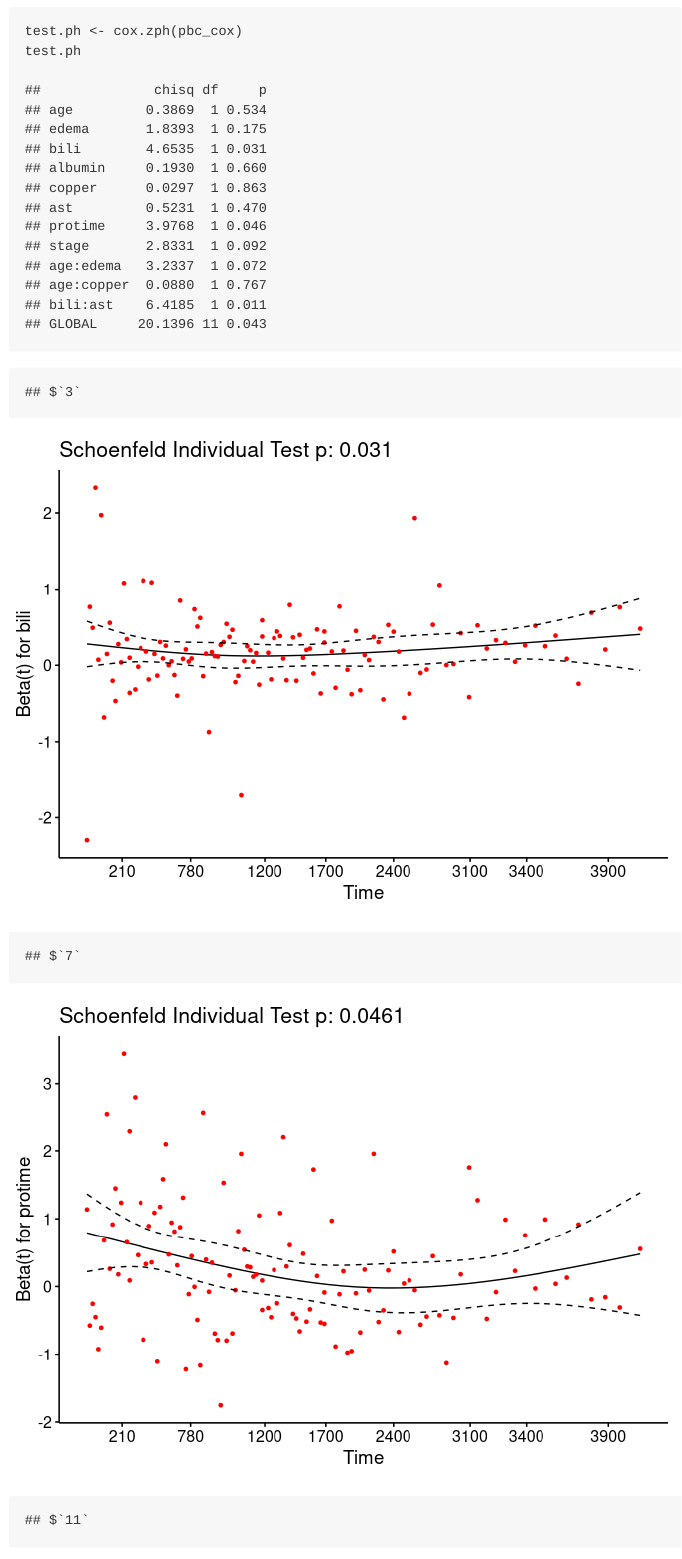
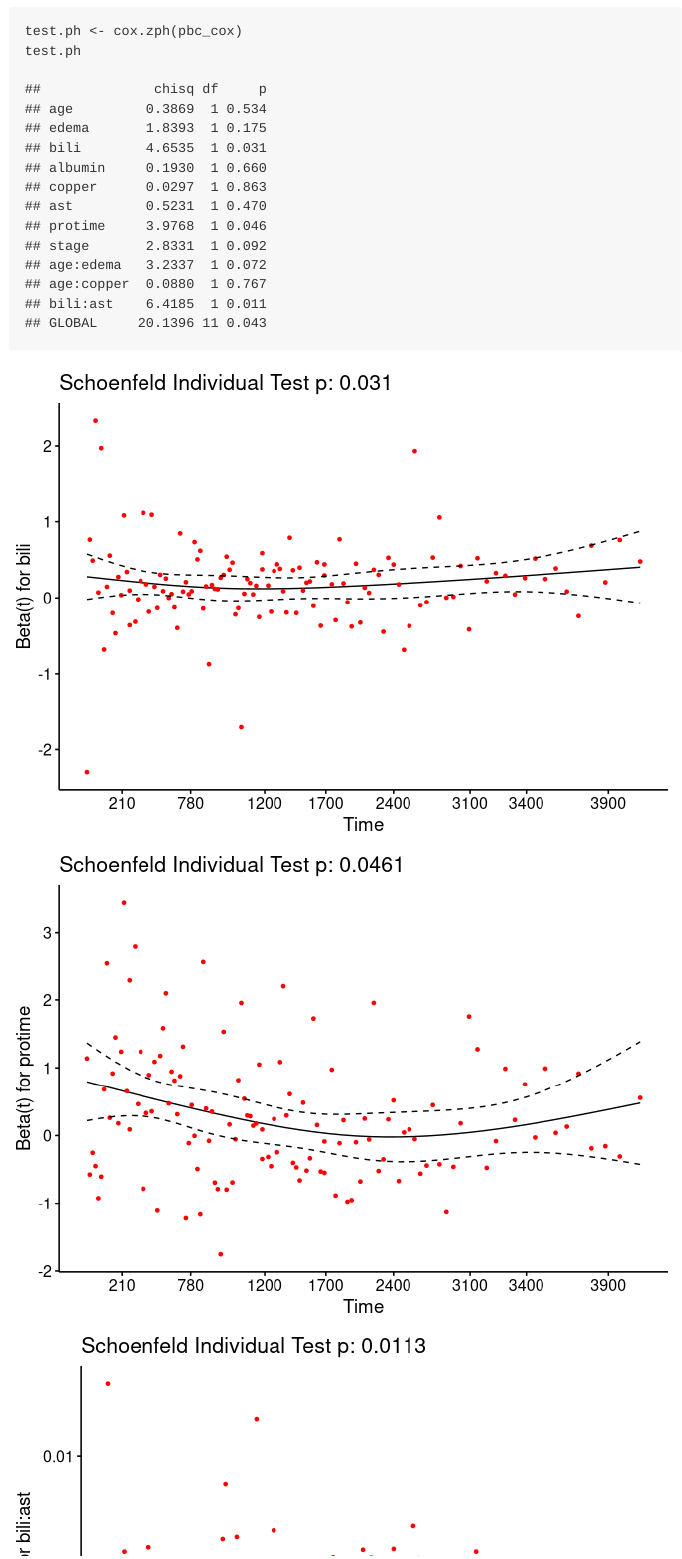
Before and after one commit to opleary/PHP2650Project, an R Markdown document (index.Rmd): the page in a window 1100 px wide, from 4370 px down before the commit and from 4410 px down after it, so that both start at the same text. Rendered offline with R 4.5, knitr and Pandoc, with nearby package versions; some code elsewhere in the file could not run offline.

Commit message:
fixing plots

````diff
--- a/index.Rmd
+++ b/index.Rmd
@@ -183,9 +185,13 @@
 
 ```{r}
 
-ggcoxzph(test.ph)[3]
-ggcoxzph(test.ph)[7]
-ggcoxzph(test.ph)[11]
+schoenplot1 <- ggcoxzph(test.ph)[3]
+schoenplot2 <- ggcoxzph(test.ph)[7]
+schoenplot3 <- ggcoxzph(test.ph)[11]
+
+schoenplot1$`3`
+schoenplot2$`7`
+schoenplot3$`11`
 
 
 ```
````
Also changed, not shown: index.md, index.Rmd (2 more changed lines).
